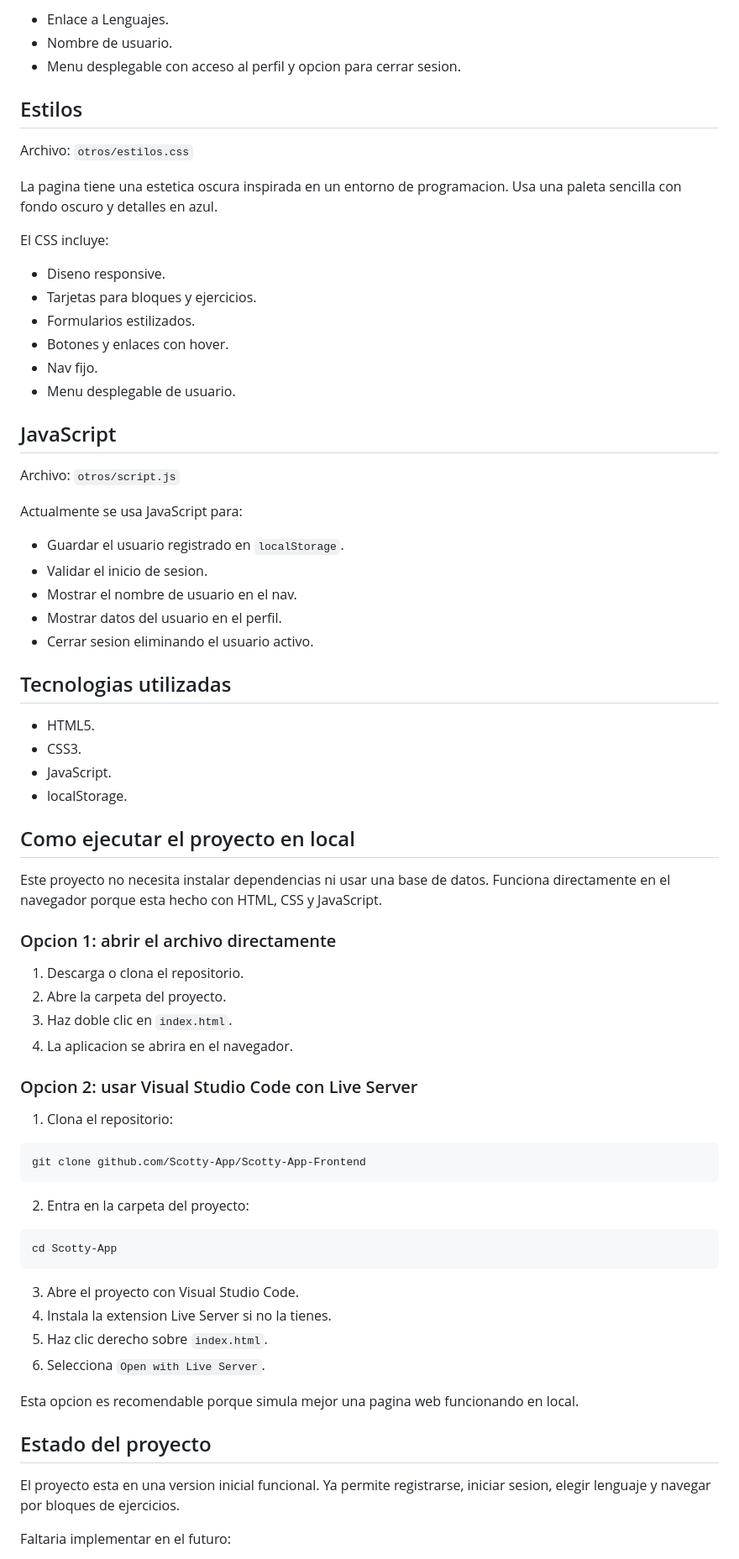
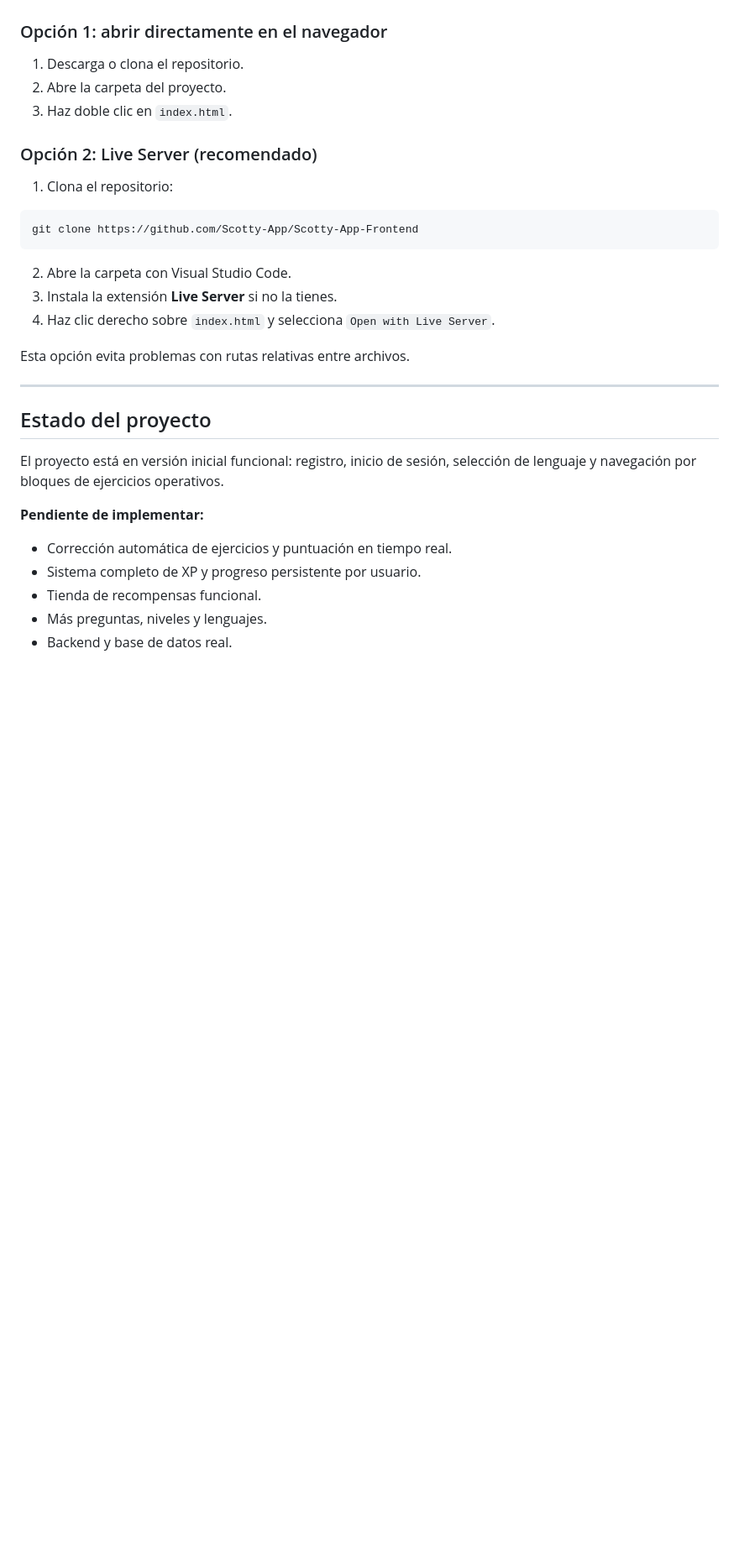
Before and after one commit to Scotty-App/Scotty-App-Frontend, a Markdown page: README.md, the part around one of its changes. Shown at 84% size. Drawn GitHub-style; blank space fills up the shorter version.

````diff
--- a/README.md
+++ b/README.md
@@ -113,79 +101,33 @@ En el nav aparece:
-- Enlace a Lenguajes.
-- Nombre de usuario.
-- Menu desplegable con acceso al perfil y opcion para cerrar sesion.
-
-## Estilos
-
-Archivo: `otros/estilos.css`
-
-La pagina tiene una estetica oscura inspirada en un entorno de programacion.
-Usa una paleta sencilla con fondo oscuro y detalles en azul.
-
-El CSS incluye:
-
-- Diseno responsive.
-- Tarjetas para bloques y ejercicios.
-- Formularios estilizados.
-- Botones y enlaces con hover.
-- Nav fijo.
-- Menu desplegable de usuario.
-
-## JavaScript
-
-Archivo: `otros/script.js`
-
-Actualmente se usa JavaScript para:
-
-- Guardar el usuario registrado en `localStorage`.
-- Validar el inicio de sesion.
-- Mostrar el nombre de usuario en el nav.
-- Mostrar datos del usuario en el perfil.
-- Cerrar sesion eliminando el usuario activo.
-
-## Tecnologias utilizadas
-
-- HTML5.
-- CSS3.
-- JavaScript.
-- localStorage.
-
-## Como ejecutar el proyecto en local
-
-Este proyecto no necesita instalar dependencias ni usar una base de datos.
-Funciona directamente en el navegador porque esta hecho con HTML, CSS y JavaScript.
-
-### Opcion 1: abrir el archivo directamente
+### Opción 1: abrir directamente en el navegador
 
 1. Descarga o clona el repositorio.
 2. Abre la carpeta del proyecto.
 3. Haz doble clic en `index.html`.
-4. La aplicacion se abrira en el navegador.
 
-### Opcion 2: usar Visual Studio Code con Live Server
+### Opción 2: Live Server (recomendado)
 
 1. Clona el repositorio:
 
 ```bash
-git clone github.com/Scotty-App/Scotty-App-Frontend
+git clone https://github.com/Scotty-App/Scotty-App-Frontend
 ```
 
-2. Entra en la carpeta del proyecto:
+2. Abre la carpeta con Visual Studio Code.
+3. Instala la extensión **Live Server** si no la tienes.
+4. Haz clic derecho sobre `index.html` y selecciona `Open with Live Server`.
 
-```bash
-cd Scotty-App
-```
+Esta opción evita problemas con rutas relativas entre archivos.
 
-3. Abre el proyecto con Visual Studio Code.
-4. Instala la extension Live Server si no la tienes.
-5. Haz clic derecho sobre `index.html`.
-6. Selecciona `Open with Live Server`.
-
-Esta opcion es recomendable porque simula mejor una pagina web funcionando en local.
+---
 
 ## Estado del proyecto
 
-El proyecto esta en una version inicial funcional.
-Ya permite registrarse, iniciar sesion, elegir lenguaje y navegar por bloques de ejercicios.
+El proyecto está en versión inicial funcional: registro, inicio de sesión, selección de lenguaje y navegación por bloques de ejercicios operativos.
 
-Faltaria implementar en el futuro:
+**Pendiente de implementar:**
+- Corrección automática de ejercicios y puntuación en tiempo real.
+- Sistema completo de XP y progreso persistente por usuario.
+- Tienda de recompensas funcional.
+- Más preguntas, niveles y lenguajes.
+- Backend y base de datos real.
 
````
Also changed, not shown: other parts of README.md (+85 -92 lines).
